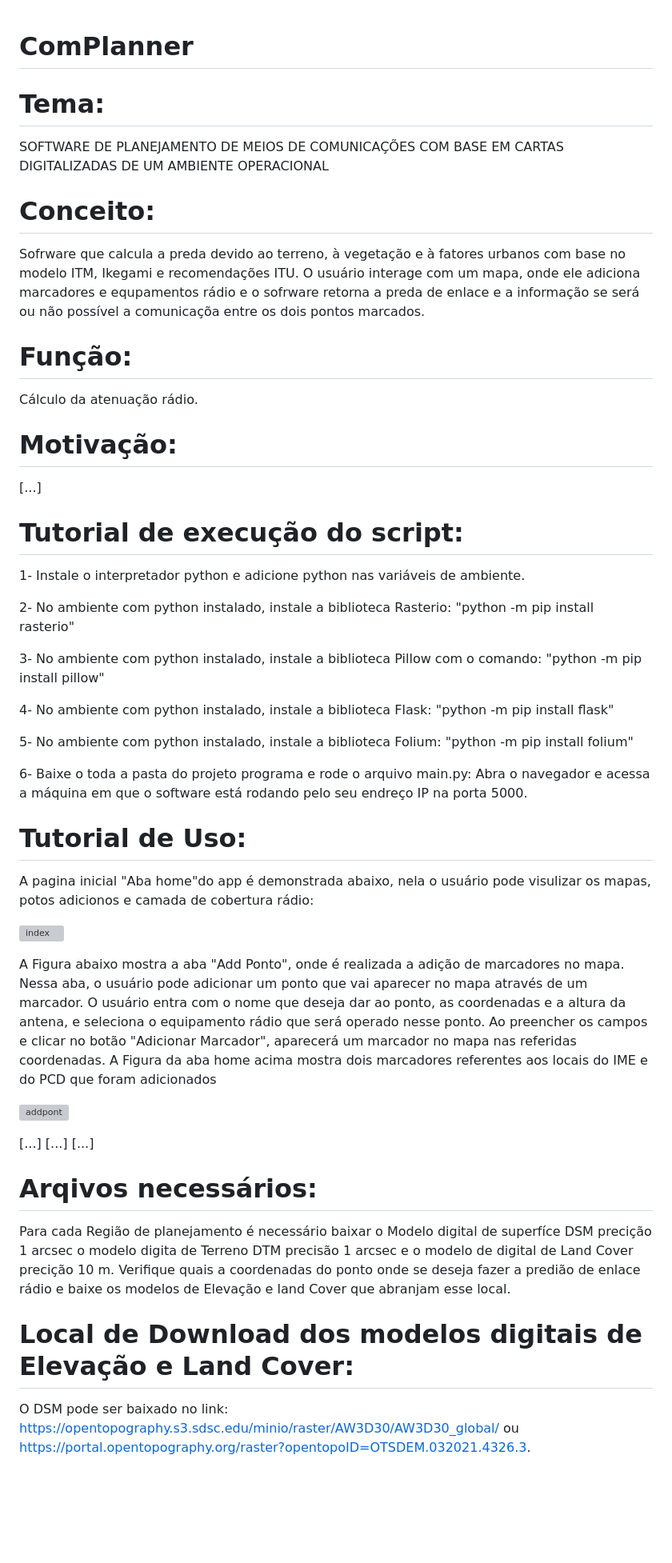
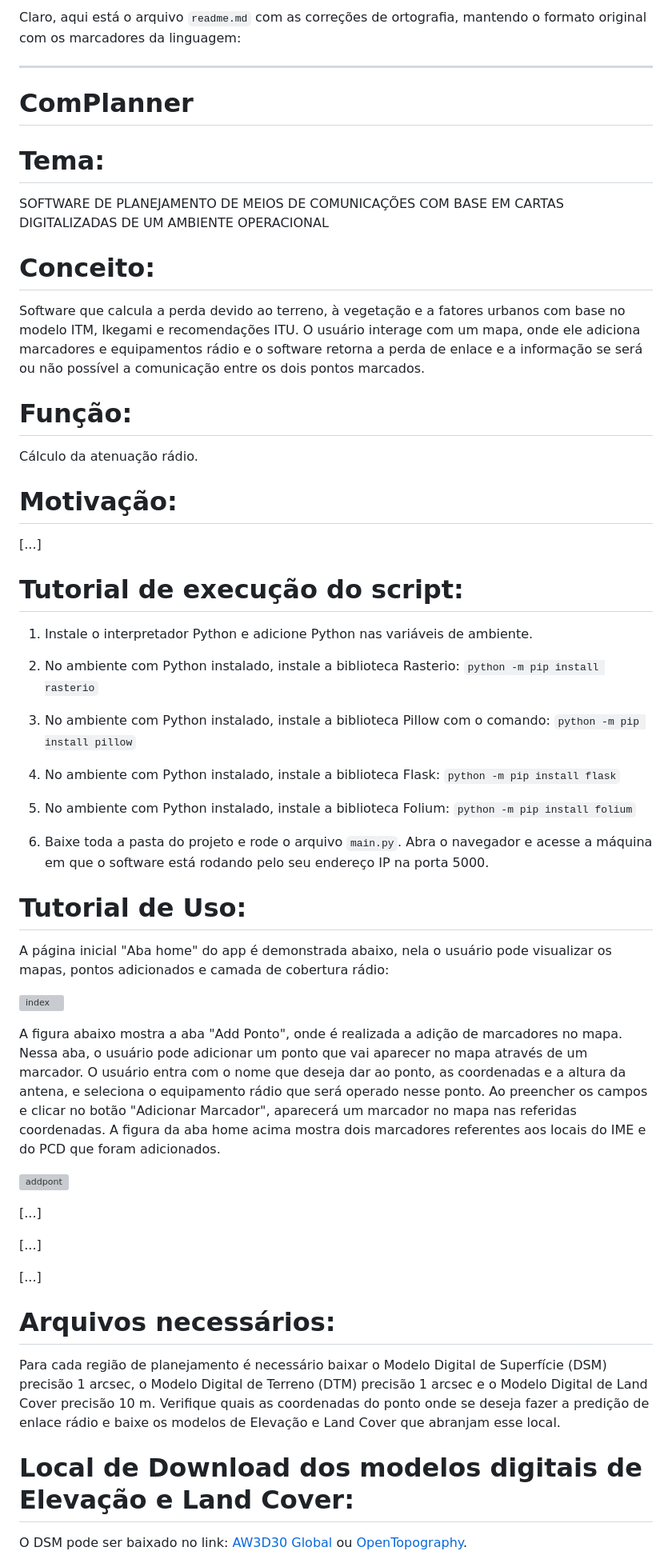
Before and after one commit to AdrianLCS/PlanCom, a Markdown page: README.md, the part around one of its changes. Shown at 80% size. GitHub-like rendering; blank space fills up the shorter version; grey boxes are pictures that could not be loaded.

```diff
--- a/README.md
+++ b/README.md
@@ -1,3 +1,7 @@
+Claro, aqui está o arquivo `readme.md` com as correções de ortografia, mantendo o formato original com os marcadores da linguagem:
+
+---
+
 # ComPlanner
 
 # Tema:
@@ -6,7 +10,7 @@ SOFTWARE DE PLANEJAMENTO DE MEIOS DE COMUNICAÇÕES COM BASE EM CARTAS DIGITALIZ
 
 # Conceito:
 
-Sofrware que calcula a preda devido ao terreno, à vegetação e à fatores urbanos com base no modelo ITM, Ikegami e recomendações ITU. O usuário interage com um mapa, onde ele adiciona marcadores e equpamentos rádio e o sofrware retorna a preda de enlace e a informação se será ou não possível a comunicaçõa entre os dois pontos marcados.
+Software que calcula a perda devido ao terreno, à vegetação e a fatores urbanos com base no modelo ITM, Ikegami e recomendações ITU. O usuário interage com um mapa, onde ele adiciona marcadores e equipamentos rádio e o software retorna a perda de enlace e a informação se será ou não possível a comunicação entre os dois pontos marcados.
 
 # Função:
 
@@ -15,39 +19,39 @@ Cálculo da atenuação rádio.
 # Motivação:
 
 [...]
+
 # Tutorial de execução do script:
-  1- Instale o interpretador python e adicione python nas variáveis de ambiente.
+1. Instale o interpretador Python e adicione Python nas variáveis de ambiente.
 
-  2- No ambiente com python instalado, instale a biblioteca Rasterio:  "python -m pip install rasterio"
+2. No ambiente com Python instalado, instale a biblioteca Rasterio: `python -m pip install rasterio`
 
-  3- No ambiente com python instalado, instale a biblioteca Pillow com o comando: "python -m pip install pillow"
+3. No ambiente com Python instalado, instale a biblioteca Pillow com o comando: `python -m pip install pillow`
 
-  4- No ambiente com python instalado, instale a biblioteca Flask:  "python -m pip install flask"
+4. No ambiente com Python instalado, instale a biblioteca Flask: `python -m pip install flask`
 
-  5- No ambiente com python instalado, instale a biblioteca Folium:  "python -m pip install folium"
+5. No ambiente com Python instalado, instale a biblioteca Folium: `python -m pip install folium`
 
-  6- Baixe o toda a pasta do projeto programa e rode o arquivo main.py: Abra o navegador e acessa a máquina em que o software está rodando pelo seu endreço IP na porta 5000.
+6. Baixe toda a pasta do projeto e rode o arquivo `main.py`. Abra o navegador e acesse a máquina em que o software está rodando pelo seu endereço IP na porta 5000.
 
 # Tutorial de Uso:
 
-
-A pagina inicial "Aba home"do app é demonstrada abaixo, nela o usuário pode visulizar os mapas, potos adicionos e camada de cobertura rádio:
-
+A página inicial "Aba home" do app é demonstrada abaixo, nela o usuário pode visualizar os mapas, pontos adicionados e camada de cobertura rádio:
 
 ![index](https://github.com/AdrianLCS/PlanCom/assets/114261968/6a4c2c03-113b-4422-bbed-cc1a9380c17c)
 
-A Figura abaixo mostra a aba "Add Ponto", onde é realizada a adição de marcadores no mapa. Nessa aba, o usuário pode adicionar um ponto que vai aparecer no mapa através de um marcador. O usuário entra com o nome que deseja dar ao ponto, as coordenadas e a altura da antena, e seleciona o equipamento rádio que será operado nesse ponto. Ao preencher os campos e clicar no botão "Adicionar Marcador", aparecerá um marcador no mapa nas referidas coordenadas. A Figura da aba home acima mostra dois marcadores referentes aos locais do IME e do PCD que foram adicionados
+A figura abaixo mostra a aba "Add Ponto", onde é realizada a adição de marcadores no mapa. Nessa aba, o usuário pode adicionar um ponto que vai aparecer no mapa através de um marcador. O usuário entra com o nome que deseja dar ao ponto, as coordenadas e a altura da antena, e seleciona o equipamento rádio que será operado nesse ponto. Ao preencher os campos e clicar no botão "Adicionar Marcador", aparecerá um marcador no mapa nas referidas coordenadas. A figura da aba home acima mostra dois marcadores referentes aos locais do IME e do PCD que foram adicionados.
 
 ![addpont](https://github.com/ProgramacaoAplicada2022/Adrian_Willian_Stegnographer/assets/114261968/c61e3f92-87f9-420d-b48d-02403a102ae4)
 
+[...]
 
 [...]
+
 [...]
-[...]
-# Arqivos necessários:
-Para cada Região de planejamento é necessário baixar o Modelo digital de superfíce DSM precição 1 arcsec o modelo digita de Terreno DTM  precisão 1 arcsec e o modelo de digital de Land Cover precição 10 m.
-Verifique quais a coordenadas do ponto onde se deseja fazer a predião de enlace rádio e baixe os modelos de Elevação e land Cover que abranjam esse local.
+
+# Arquivos necessários:
+Para cada região de planejamento é necessário baixar o Modelo Digital de Superfície (DSM) precisão 1 arcsec, o Modelo Digital de Terreno (DTM) precisão 1 arcsec e o Modelo Digital de Land Cover precisão 10 m. Verifique quais as coordenadas do ponto onde se deseja fazer a predição de enlace rádio e baixe os modelos de Elevação e Land Cover que abranjam esse local.
 
 # Local de Download dos modelos digitais de Elevação e Land Cover:
-O DSM pode ser baixado no link: https://opentopography.s3.sdsc.edu/minio/raster/AW3D30/AW3D30_global/ ou https://portal.opentopography.org/raster?opentopoID=OTSDEM.032021.4326.3.
+O DSM pode ser baixado no link: [AW3D30 Global](https://opentopography.s3.sdsc.edu/minio/raster/AW3D30/AW3D30_global/) ou [OpenTopography](https://portal.opentopography.org/raster?opentopoID=OTSDEM.032021.4326.3).
 
```
Also changed, not shown: other parts of README.md (+10 -9 lines).
